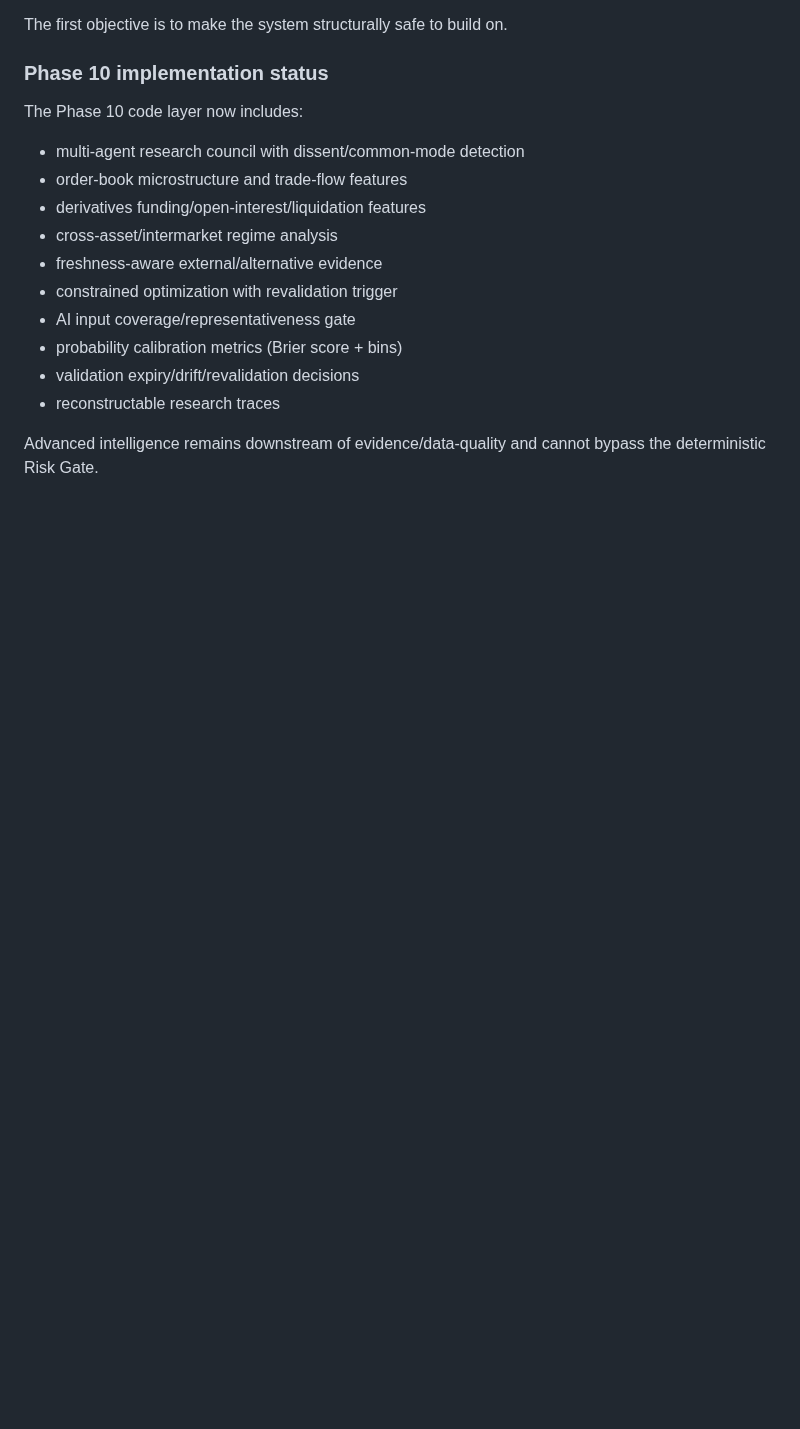
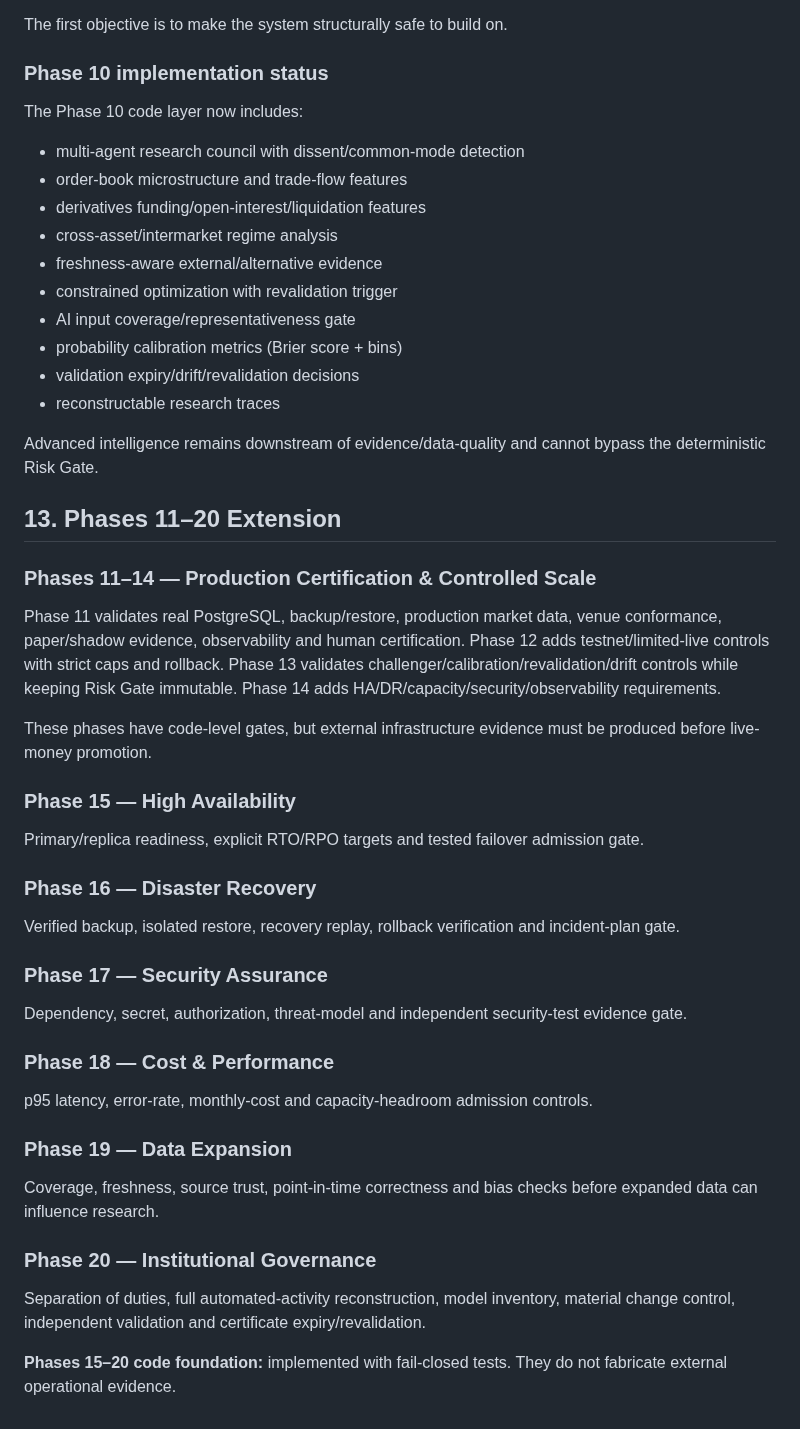
Before and after one commit to AloneSmoker007/Trading-Nova, a Markdown page: docs/TRADING-NOVA-MASTER-ROADMAP.md, the part around the change. GitHub-like rendering; blank space fills up the shorter version.

Commit message:
docs: extend roadmap through phase 20

```diff
--- a/docs/TRADING-NOVA-MASTER-ROADMAP.md
+++ b/docs/TRADING-NOVA-MASTER-ROADMAP.md
@@ -208,3 +208,31 @@ The Phase 10 code layer now includes:
 - reconstructable research traces
 
 Advanced intelligence remains downstream of evidence/data-quality and cannot bypass the deterministic Risk Gate.
+
+
+## 13. Phases 11–20 Extension
+
+### Phases 11–14 — Production Certification & Controlled Scale
+Phase 11 validates real PostgreSQL, backup/restore, production market data, venue conformance, paper/shadow evidence, observability and human certification. Phase 12 adds testnet/limited-live controls with strict caps and rollback. Phase 13 validates challenger/calibration/revalidation/drift controls while keeping Risk Gate immutable. Phase 14 adds HA/DR/capacity/security/observability requirements.
+
+These phases have code-level gates, but external infrastructure evidence must be produced before live-money promotion.
+
+### Phase 15 — High Availability
+Primary/replica readiness, explicit RTO/RPO targets and tested failover admission gate.
+
+### Phase 16 — Disaster Recovery
+Verified backup, isolated restore, recovery replay, rollback verification and incident-plan gate.
+
+### Phase 17 — Security Assurance
+Dependency, secret, authorization, threat-model and independent security-test evidence gate.
+
+### Phase 18 — Cost & Performance
+p95 latency, error-rate, monthly-cost and capacity-headroom admission controls.
+
+### Phase 19 — Data Expansion
+Coverage, freshness, source trust, point-in-time correctness and bias checks before expanded data can influence research.
+
+### Phase 20 — Institutional Governance
+Separation of duties, full automated-activity reconstruction, model inventory, material change control, independent validation and certificate expiry/revalidation.
+
+**Phases 15–20 code foundation:** implemented with fail-closed tests. They do not fabricate external operational evidence.
```
